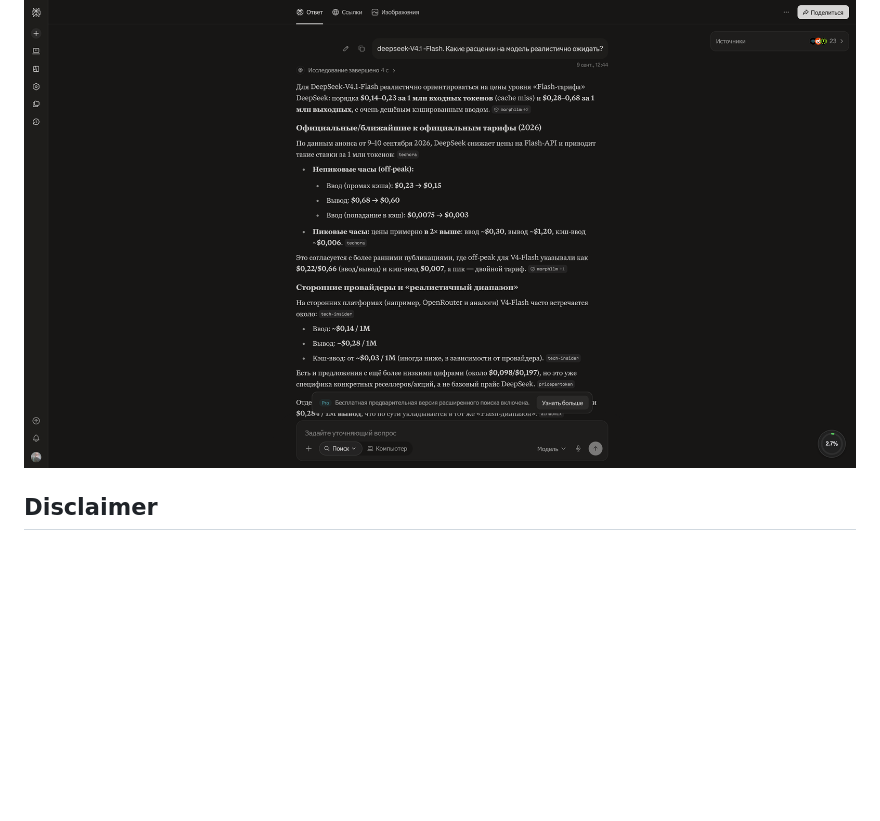
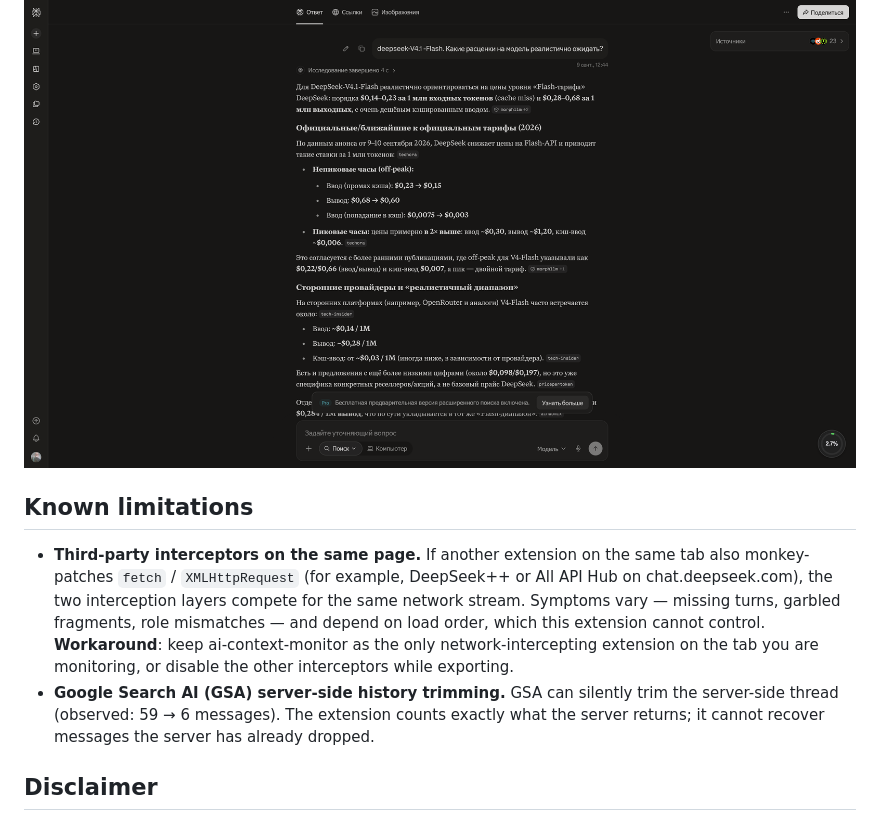
Before and after one commit to shtakan/ai-context-monitor, a Markdown page: README.md, the part around the change. GitHub-like rendering; blank space fills up the shorter version.

Commit message:
docs: O-15 добавлен в очередь, Known limitations в README (сторонние перехватчики)

```diff
--- a/README.md
+++ b/README.md
@@ -110,6 +110,11 @@ Five live captures, one per platform, stored in [`docs/screenshots/`](docs/scree
 
 ![Perplexity — thread interception](docs/screenshots/perplexity.png)
 
+## Known limitations
+
+- **Third-party interceptors on the same page.** If another extension on the same tab also monkey-patches `fetch` / `XMLHttpRequest` (for example, DeepSeek++ or All API Hub on chat.deepseek.com), the two interception layers compete for the same network stream. Symptoms vary — missing turns, garbled fragments, role mismatches — and depend on load order, which this extension cannot control. **Workaround**: keep ai-context-monitor as the only network-intercepting extension on the tab you are monitoring, or disable the other interceptors while exporting.
+- **Google Search AI (GSA) server-side history trimming.** GSA can silently trim the server-side thread (observed: 59 → 6 messages). The extension counts exactly what the server returns; it cannot recover messages the server has already dropped.
+
 ## Disclaimer
 
 This project is not affiliated with, endorsed by, or sponsored by Google, OpenAI, Anthropic, DeepSeek, Perplexity, or any other company mentioned. All product names and trademarks are the property of their respective owners.
```
Also changed, not shown: PROJECT_HANDOFF.md (+12 -7 lines).
